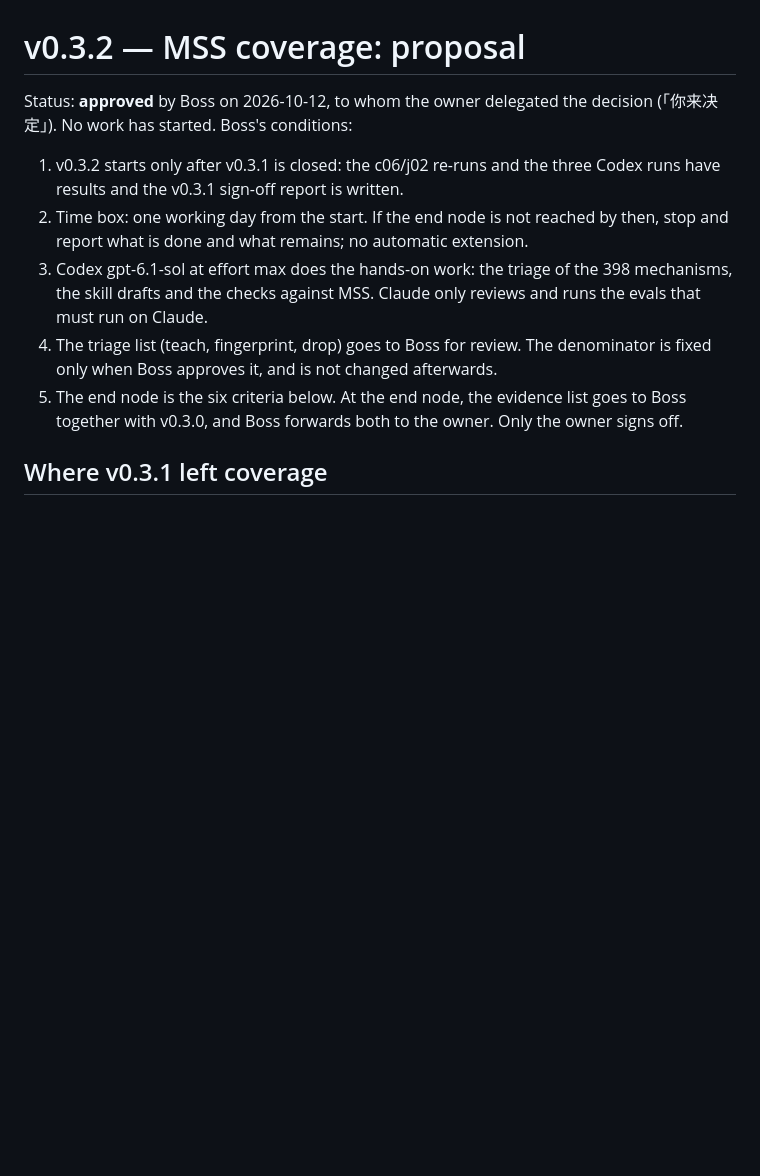
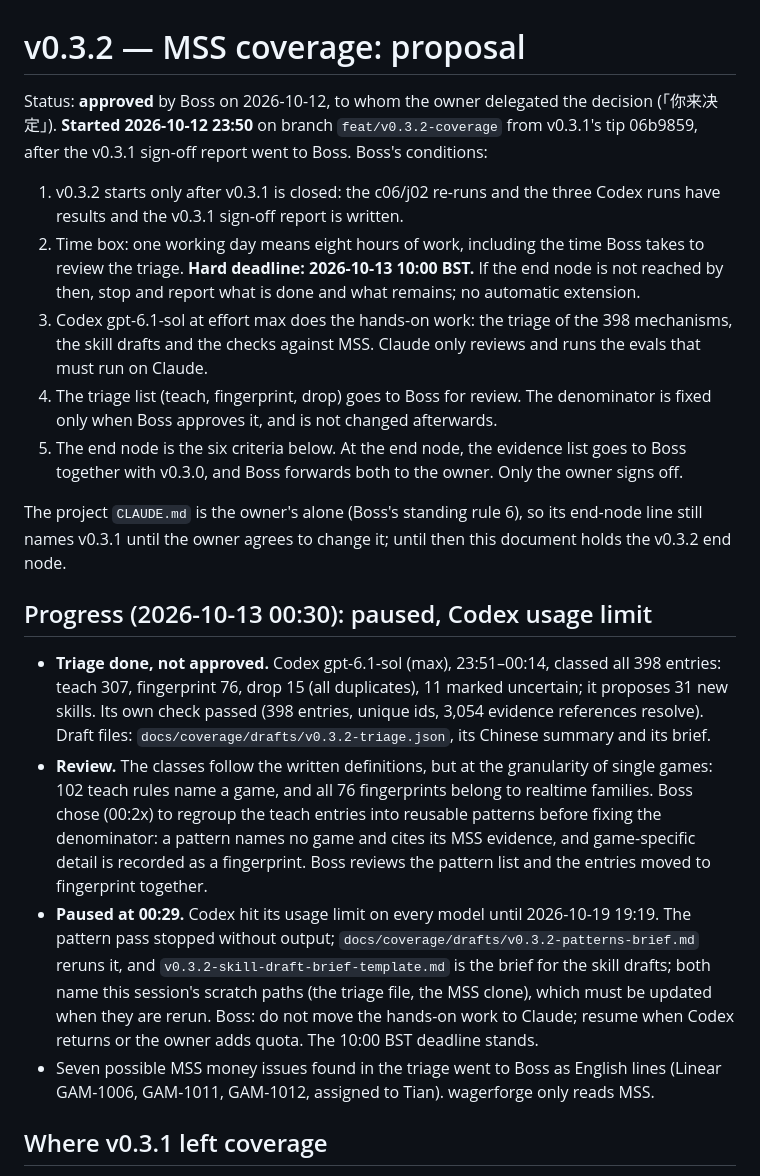
Before and after one commit to cwangmetawin/wagerforge, a Markdown page: docs/plans/2026-10-12-v0.3.2-coverage-proposal.md, the part around the change. GitHub-like rendering; blank space fills up the shorter version.

Commit message:
docs: v0.3.2 started; triage draft saved; paused on the Codex usage limit
Boss approved v0.3.2 on the owner's delegation with a hard deadline of
2026-10-13 10:00 BST. Codex gpt-6.1-sol (max) triaged all 398 untaught
mechanisms: teach 307, fingerprint 76, drop 15, 11 uncertain. The draft is
saved, not approved: Boss chose to regroup the teach entries into reusable
patterns before fixing the denominator, and that pass stopped when Codex hit
its usage limit (all models, until 2026-10-19 19:19). The briefs for the
pattern pass and the skill drafts are saved for the restart.

```diff
--- a/docs/plans/2026-10-12-v0.3.2-coverage-proposal.md
+++ b/docs/plans/2026-10-12-v0.3.2-coverage-proposal.md
@@ -1,12 +1,21 @@
 # v0.3.2 — MSS coverage: proposal
 
-Status: **approved** by Boss on 2026-10-12, to whom the owner delegated the decision (「你来决定」). No work has started. Boss's conditions:
+Status: **approved** by Boss on 2026-10-12, to whom the owner delegated the decision (「你来决定」). **Started 2026-10-12 23:50** on branch `feat/v0.3.2-coverage` from v0.3.1's tip 06b9859, after the v0.3.1 sign-off report went to Boss. Boss's conditions:
 
 1. v0.3.2 starts only after v0.3.1 is closed: the c06/j02 re-runs and the three Codex runs have results and the v0.3.1 sign-off report is written.
-2. Time box: one working day from the start. If the end node is not reached by then, stop and report what is done and what remains; no automatic extension.
+2. Time box: one working day means eight hours of work, including the time Boss takes to review the triage. **Hard deadline: 2026-10-13 10:00 BST.** If the end node is not reached by then, stop and report what is done and what remains; no automatic extension.
 3. Codex gpt-6.1-sol at effort max does the hands-on work: the triage of the 398 mechanisms, the skill drafts and the checks against MSS. Claude only reviews and runs the evals that must run on Claude.
 4. The triage list (teach, fingerprint, drop) goes to Boss for review. The denominator is fixed only when Boss approves it, and is not changed afterwards.
 5. The end node is the six criteria below. At the end node, the evidence list goes to Boss together with v0.3.0, and Boss forwards both to the owner. Only the owner signs off.
+
+The project `CLAUDE.md` is the owner's alone (Boss's standing rule 6), so its end-node line still names v0.3.1 until the owner agrees to change it; until then this document holds the v0.3.2 end node.
+
+## Progress (2026-10-13 00:30): paused, Codex usage limit
+
+- **Triage done, not approved.** Codex gpt-6.1-sol (max), 23:51–00:14, classed all 398 entries: teach 307, fingerprint 76, drop 15 (all duplicates), 11 marked uncertain; it proposes 31 new skills. Its own check passed (398 entries, unique ids, 3,054 evidence references resolve). Draft files: `docs/coverage/drafts/v0.3.2-triage.json`, its Chinese summary and its brief.
+- **Review.** The classes follow the written definitions, but at the granularity of single games: 102 teach rules name a game, and all 76 fingerprints belong to realtime families. Boss chose (00:2x) to regroup the teach entries into reusable patterns before fixing the denominator: a pattern names no game and cites its MSS evidence, and game-specific detail is recorded as a fingerprint. Boss reviews the pattern list and the entries moved to fingerprint together.
+- **Paused at 00:29.** Codex hit its usage limit on every model until 2026-10-19 19:19. The pattern pass stopped without output; `docs/coverage/drafts/v0.3.2-patterns-brief.md` reruns it, and `v0.3.2-skill-draft-brief-template.md` is the brief for the skill drafts; both name this session's scratch paths (the triage file, the MSS clone), which must be updated when they are rerun. Boss: do not move the hands-on work to Claude; resume when Codex returns or the owner adds quota. The 10:00 BST deadline stands.
+- Seven possible MSS money issues found in the triage went to Boss as English lines (Linear GAM-1006, GAM-1011, GAM-1012, assigned to Tian). wagerforge only reads MSS.
 
 ## Where v0.3.1 left coverage
 
```
